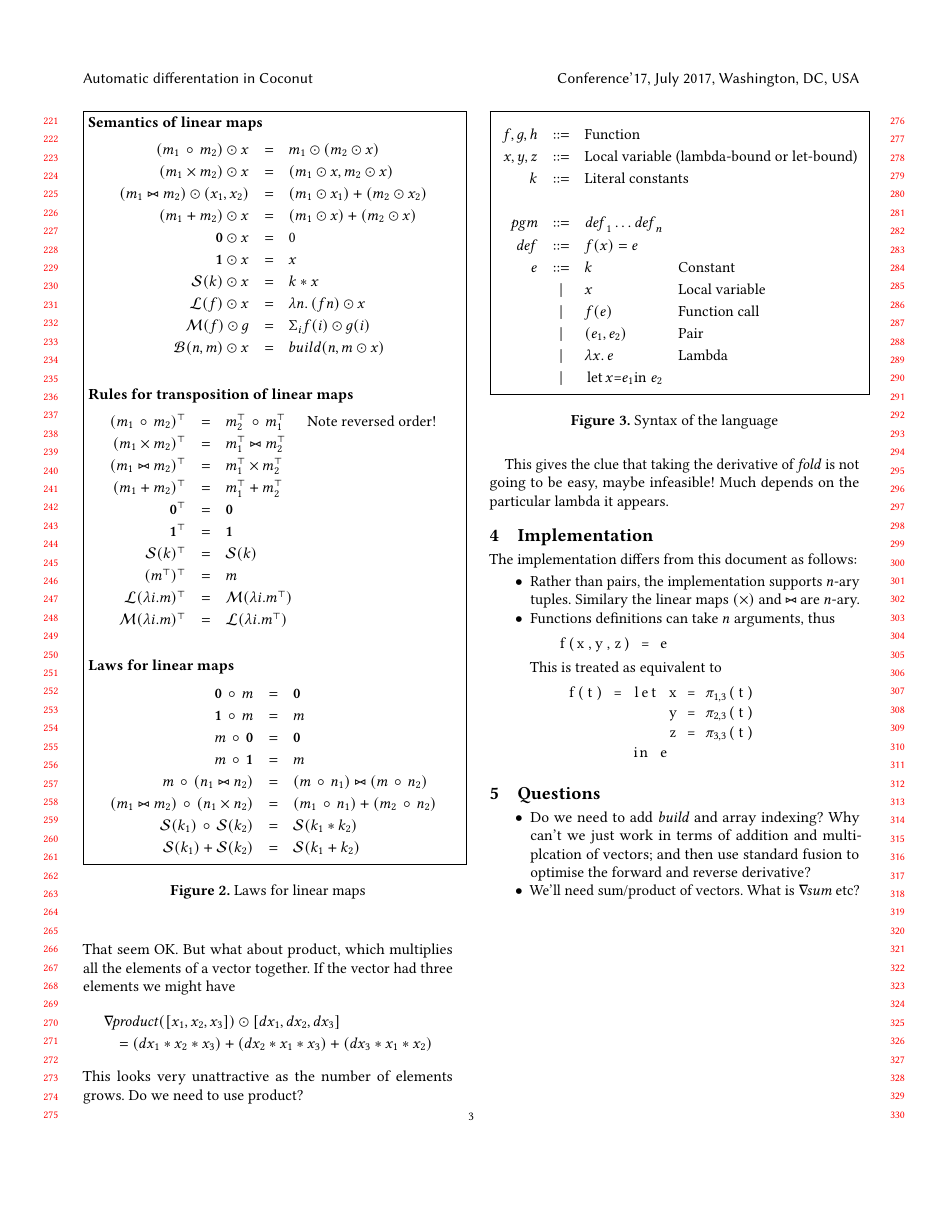
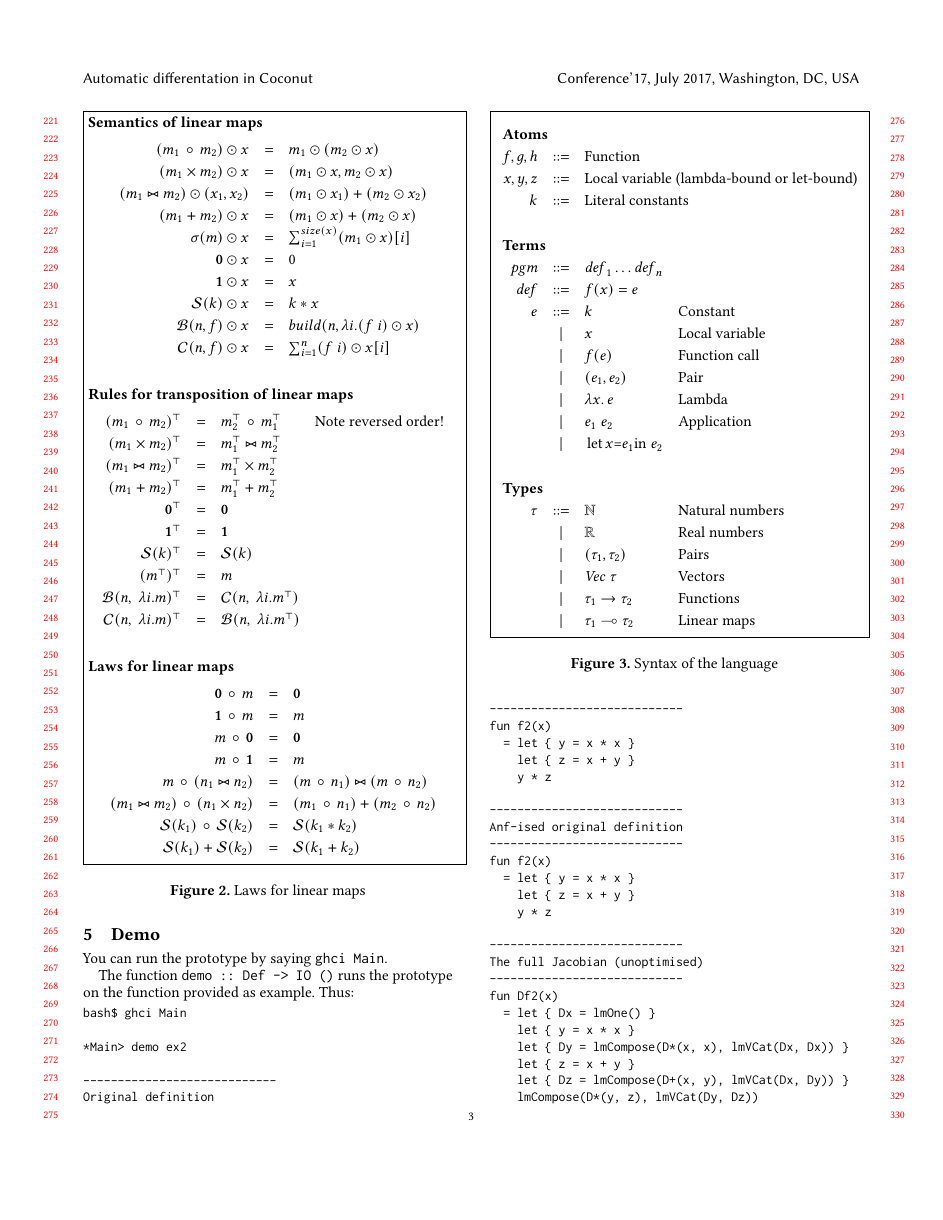
Before and after one commit to microsoft/knossos-ksc, a LaTeX paper (users/simonpj/AD.tex): page 3 of 4 before the commit and page 3 of 5 after it. Compiled offline with pdfLaTeX.

Commit message:
Combine build and lambda

```diff
--- a/users/simonpj/AD.tex
+++ b/users/simonpj/AD.tex
@@ -24,6 +24,8 @@
 \newcommand{\sel}[2]{\pi_{#1,#2}}
 \newcommand{\iffun}{\mathit{if}}
 \newcommand{\buildfun}{\mathit{build}}
+\newcommand{\sumfun}{\Sigma}
+\newcommand{\indexfun}[2]{#1[#2]}   % Vector indexing
 \renewcommand{\vector}[1]{\mathit{Vec}\;#1}
 
 \newcommand{\typ}[2]{#1 \! : \! #2}  % x:S, with less horizontal whitespace
@@ -45,6 +47,7 @@
 \newcommand{\lmlam}[1]{{\mathcal L}(#1)}      % L(k)
 \newcommand{\lmlamt}[1]{{\mathcal M}(#1)}     % Transposed lambda
 \newcommand{\lmbuild}{\mathcal B}             % Build linear map
+\newcommand{\lmbuildt}{\mathcal C}             % Transposed Build linear map
 
 \newcommand{\simon}[1]{{\color{red}SPJ: #1}}
 \begin{document}
@@ -95,12 +99,14 @@
     (m_1 \lmpair m_2) \lmapply x  & = & (m_1 \lmapply x, m_2 \lmapply x) \\
     (m_1 \lmjoin m_2)  \lmapply (x_1,x_2) & = & (m_1 \lmapply x_1) + (m_2 \lmapply x_2) \\
     (m_1 + m_2)  \lmapply x & = & (m_1 \lmapply x) + (m_2 \lmapply x) \\
+    \sigma(m) \lmapply x & = & \sum_{i=1}^{size(x)} (m_1 \lmapply x)[i] \\
     \lmzero \lmapply x  & = & 0 \\
     \lmone \lmapply x & = & x \\
     \lmscalar{k} \lmapply x & = & k * x \\
-    \lmlam{f} \lmapply x & = & \lambda n\dot (f n) \lmapply x \\
-    \lmlamt{f} \lmapply g & = & \Sigma_i f(i) \lmapply g(i) \\
-    \lmbuild(n,m) \lmapply x & = & build(n, m \lmapply x) \\
+%    \lmlam{f} \lmapply x & = & \lambda n\dot (f n) \lmapply x \\
+%    \lmlamt{f} \lmapply g & = & \Sigma_i f(i) \lmapply g(i) \\
+    \lmbuild(n,f) \lmapply x & = & build(n, \lambda i. (f\; i) \lmapply x) \\
+    \lmbuildt(n,f) \lmapply x & = & \sum_{i=1}^n (f\; i) \lmapply x[i]
    \end{array}
   $$
 \\[3mm]
@@ -115,8 +121,10 @@
     \lmtrans{\lmone} & = & \lmone \\
     \lmtrans{\lmscalar{k}} & = & \lmscalar{k} \\
     \lmtrans{(\lmtrans{m})} & = & m \\
-    \lmtrans{\lmlam{\lambda i. m}} & = & \lmlamt{\lambda i. \lmtrans{m}} \\
-    \lmtrans{\lmlamt{\lambda i. m}} & = & \lmlam{\lambda i. \lmtrans{m}} \\
+    \lmtrans{\lmbuild( n,\; \lambda i. m )} & = & \lmbuildt( n,\; \lambda i. \lmtrans{m} ) \\
+    \lmtrans{\lmbuildt( n,\; \lambda i. m )} & = & \lmbuild( n,\; \lambda i. \lmtrans{m} ) \\
+%    \lmtrans{\lmlam{\lambda i. m}} & = & \lmlamt{\lambda i. \lmtrans{m}} \\
+%    \lmtrans{\lmlamt{\lambda i. m}} & = & \lmlam{\lambda i. \lmtrans{m}} \\
   \end{array}
   $$
 \\[3mm]
@@ -180,10 +188,12 @@ Notes
   \fbox{\begin{minipage}{\columnwidth}
 $$
       \begin{array}{rcll}
+        \multicolumn{4}{l}{\mbox{\bf Atoms}} \\
         f,g,h & ::= & \multicolumn{2}{l}{\mbox{Function}} \\
         x,y,z & ::= & \multicolumn{2}{l}{\mbox{Local variable (lambda-bound or let-bound)}} \\
         k & ::= & \multicolumn{2}{l}{\mbox{Literal constants}} \\
         \\
+        \multicolumn{4}{l}{\mbox{\bf Terms}} \\
         \mathit{pgm} & ::= & \mathit{def}_1 \ldots \mathit{def}_n \\
         \mathit{def} & ::= & f(x) = e \\
         e & ::= & k & \mbox{Constant} \\
@@ -191,7 +201,16 @@ $$
           & |   & f(e) & \mbox{Function call} \\
           & |   & (e_1,e_2) & \mbox{Pair} \\
           & |   & \lambda x \dot e & \mbox{Lambda} \\
+          & |   & e_1 \; e_2 & \mbox{Application} \\
           & |   & \mbox{\lstinline|let $x$ = $e_1$ in $\;e_2$|} \\
+        \\
+        \multicolumn{4}{l}{\mbox{\bf Types}} \\
+        \tau & ::= & \nat & \mbox{Natural numbers} \\
+        & | & \real & \mbox{Real numbers} \\
+        & | & (\tau_1, \tau_2) & \mbox{Pairs} \\
+        & | & \vector{\tau} & \mbox{Vectors} \\
+        & | & \tau_1 \to \tau_2 & \mbox{Functions} \\
+        & | & \tau_1 \linto \tau_2 & \mbox{Linear maps} \\
       \end{array}
  $$
 \end{minipage}}
@@ -418,3 +434,18 @@ The implementation differs from this document as follows:
   \end{lstlisting}
 \end{itemize}
 
+\section{Demo}
+
+You can run the prototype by saying {\tt ghci Main}.
+
+The function {\tt demo :: Def -> IO ()} runs the
+prototype on the function provided as example.
+Thus:
+{\small
+\begin{verbatim}
+bash$ ghci Main
+
+*Main> demo ex2
+
+----------------------------
+Original definition
@@ -421,3 +463,92 @@ The implementation differs from this document as follows:
+    let { z = x + y }
+    y * z
+
+----------------------------
+The full Jacobian (unoptimised)
+----------------------------
+fun Df2(x)
+  = let { Dx = lmOne() }
+    let { y = x * x }
+    let { Dy = lmCompose(D*(x, x), lmVCat(Dx, Dx)) }
+    let { z = x + y }
+    let { Dz = lmCompose(D+(x, y), lmVCat(Dx, Dy)) }
+    lmCompose(D*(y, z), lmVCat(Dy, Dz))
+
+----------------------------
+The full Jacobian (optimised)
+----------------------------
+fun Df2(x)
+  = let { y = x * x }
+    lmScale( (x + y) * (x + x) + (x + y) * (x + x) )
+
+----------------------------
+Forward derivative (unoptimised)
+----------------------------
+fun f2'(x, dx)
+  = lmApply(let { y = x * x }
+            lmScale( (x + y) * (x + x) +
+                     (x + y) * (x + x) ),
+            dx)
+
+----------------------------
+Forward-mode derivative (optimised)
+----------------------------
+fun f2'(x, dx)
+  = let { y = x * x }
+    ((x + y) * (x + x) + (x + y) * (x + x)) * dx
+
+----------------------------
+Forward-mode derivative (CSE'd)
+----------------------------
+fun f2'(x, dx)
+  = let { t1 = x + x * x }
+    let { t2 = x + x }
+    (t1 * t2 + t1 * t2) * dx
+
+----------------------------
+Transposed Jacobian
+----------------------------
+fun Rf2(x)
+  = lmTranspose( let { y = x * x }
+                 lmScale( (x + y) * (x + x) +
+                         (x + y) * (x + x) ) )
+
+----------------------------
+Optimised transposed Jacobian
+----------------------------
+fun Rf2(x)
+  = let { y = x * x }
+    lmScale( (x + y) * (x + x) +
+             (x + y) * (x + x) )
+
+----------------------------
+Reverse-mode derivative (unoptimised)
+----------------------------
+fun f2`(x, dr)
+  = lmApply(let { y = x * x }
+            lmScale( (x + y) * (x + x) +
+                     (x + y) * (x + x) ),
+            dr)
+
+----------------------------
+Reverse-mode derivative (optimised)
+----------------------------
+fun f2`(x, dr)
+  = let { y = x * x }
+    ((x + y) * (x + x) +
+     (x + y) * (x + x)) * dr
+
+----------------------------
+Reverse-mode derivative (CSE'd)
+----------------------------
+
+fun f2`(x, dr)
+  = let { t1 = x + x * x }
+    let { t2 = x + x }
+    (t1 * t2 + t1 * t2) * dr
+\end{verbatim}
+}
+
 \section{Questions}
 
 \begin{itemize}
```
Also changed, not shown: users/simonpj/AD.tex (192 more changed lines).
